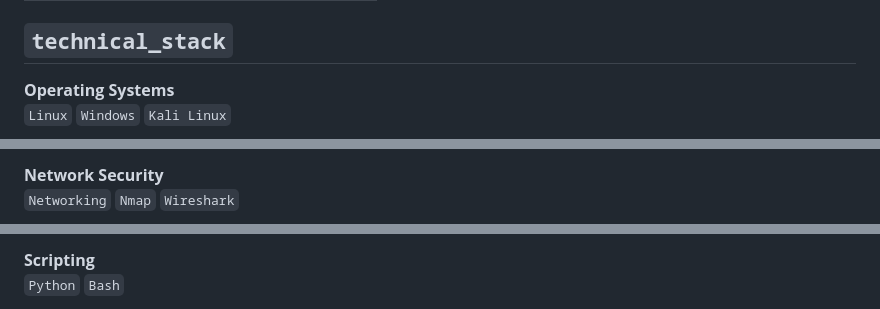
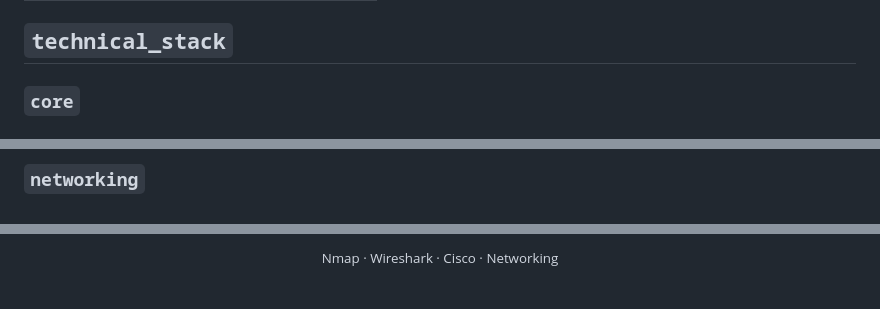
Before and after one commit to JCM0x/JCM0x, a Markdown page: README.md, 3 parts joined by grey strips. GitHub-like rendering.

```diff
--- a/README.md
+++ b/README.md
@@ -51,6 +51,5 @@ DOCUMENT WHAT IS REPRODUCIBLE
 
 ## `technical_stack`
 
-**Operating Systems**
-`Linux` `Windows` `Kali Linux`
+### `core`
 
@@ -59,4 +59,3 @@ DOCUMENT WHAT IS REPRODUCIBLE
 
-**Network Security**
-`Networking` `Nmap` `Wireshark`
+### `networking`
 
@@ -65,4 +67,3 @@ DOCUMENT WHAT IS REPRODUCIBLE
 
-**Scripting**
-`Python` `Bash`
+<p align="center"><sub>Nmap · Wireshark · Cisco · Networking</sub></p>
 
```
Also changed, not shown: other parts of README.md (+28 -6 lines).
